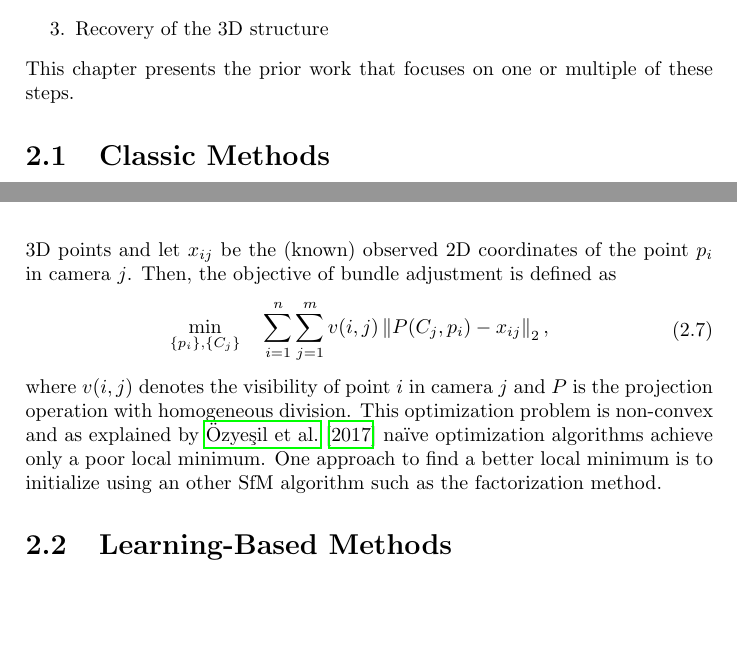
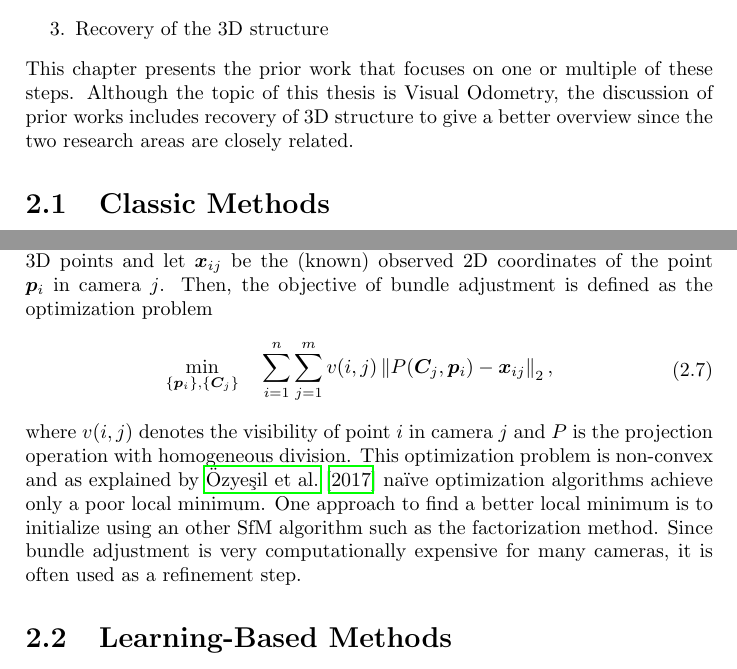
Before and after one commit to awaelchli/master-thesis, a LaTeX thesis (Document/main.tex, which reads Document/Chapters/Prior-Work.tex): two parts of pages 11 and 14 of 53, joined at a grey line, cut so that both start at the same text, the shorter picture padded with empty space. Compiled offline with pdfLaTeX.

Commit message:
reformatted bundle adjustment

```diff
--- a/Document/Chapters/Prior-Work.tex
+++ b/Document/Chapters/Prior-Work.tex
@@ -35,6 +35,7 @@
 		\item Recovery of the 3D structure
 	\end{enumerate}
 	This chapter presents the prior work that focuses on one or multiple of these steps.
+	Although the topic of this thesis is Visual Odometry, the discussion of prior works includes recovery of 3D structure to give a better overview since the two research areas are closely related.
 
 %	\noindent
 %	Possible definition of structure from motion by \cite{survey2017}:
@@ -177,14 +176,16 @@
-			denote the (unknown) 3D points and let $x_{ij}$ be the (known) observed 2D coordinates of the point $p_i$ in camera $j$.
-			Then, the objective of bundle adjustment is defined as
+			$\left \lbrace \vectr{p}_i \right \rbrace_{i = 1}^{n}$
+			denote the (unknown) 3D points and let $\vectr{x}_{ij}$ be the (known) observed 2D coordinates of the point $\vectr{p}_i$ in camera $j$.
+			Then, the objective of bundle adjustment is defined as the optimization problem
 			\begin{equation}\label{eq:bundle_adjustment}
 				\begin{aligned}
-					& \underset{\left\lbrace p_i \right\rbrace, \left\lbrace C_j \right\rbrace}{\text{min}}
-					& & \sum_{i = 1}^{n} \sum_{j = 1}^{m} v(i, j) \left\| P(C_j, p_i) - x_{ij} \right\|_2 ,
+					& \underset{\left\lbrace \vectr{p}_i \right\rbrace, \left\lbrace \matr{C}_j \right\rbrace}{\text{min}}
+					& & \sum_{i = 1}^{n} \sum_{j = 1}^{m} v(i, j) \left\| P(\matr{C}_j, \vectr{p}_i) - \vectr{x}_{ij} \right\|_2 ,
 				\end{aligned}
 			\end{equation}
 			where $v(i, j)$ denotes the visibility of point $i$ in camera $j$ and $P$ is the projection operation with homogeneous division.
 			This optimization problem is non-convex and as explained by \cite{survey2017} na\"ive optimization algorithms achieve only a poor local minimum.
 			One approach to find a better local minimum is to initialize using an other SfM algorithm such as the factorization method.
+			Since bundle adjustment is very computationally expensive for many cameras, it is often used as a refinement step.
 
 
 	\section{Learning-Based Methods}
```
Also changed, not shown: Document/Chapters/Prior-Work.tex (12 more changed lines).
